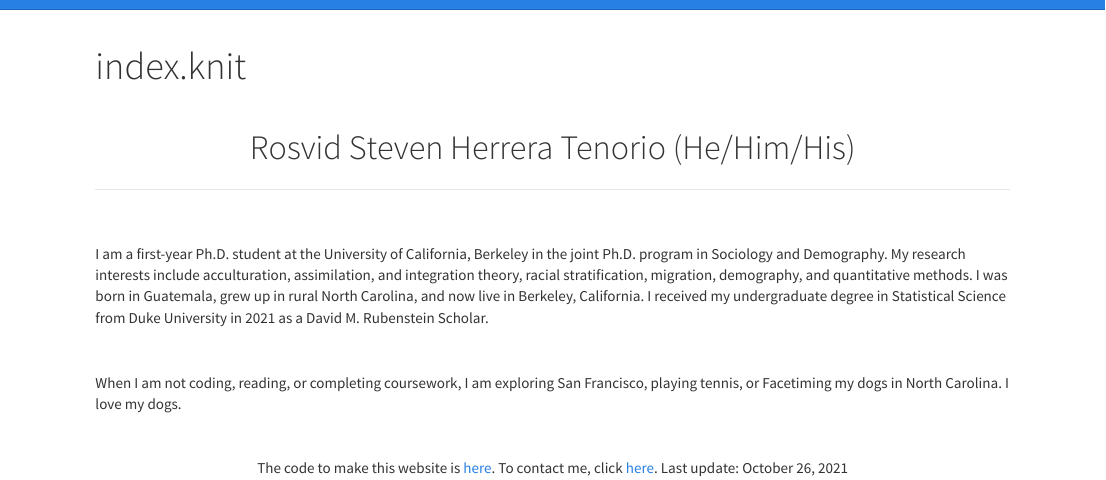
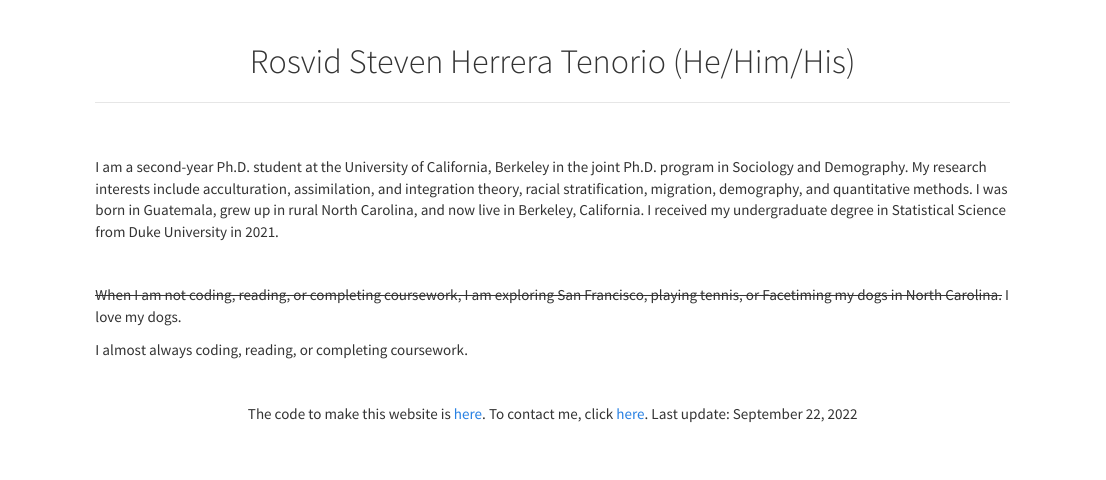
Before and after one commit to stevenherrera24/rosvidherreratenorio.github.io, an R Markdown document (index.Rmd): the page in a window 1100 px wide, from its top. Rendered offline with R 4.5, knitr and Pandoc, with nearby package versions.

Commit message:
Updated some of the text on my website.

```diff
--- a/index.Rmd
+++ b/index.Rmd
@@ -1,5 +1,5 @@
 ---
-title: "index.knit"
+title: " "
 ---
 
 <br>
@@ -12,14 +12,17 @@ title: "index.knit"
 
 <br>
 
-I am a first-year Ph.D. student at the University of California, Berkeley in the joint Ph.D. program in Sociology and Demography. My research interests include acculturation, assimilation, and integration theory, racial stratification, migration, demography, and quantitative methods. I was born in Guatemala, grew up in rural North Carolina, and now live in Berkeley, California. I received my undergraduate degree in Statistical Science from Duke University in 2021 as a David M. Rubenstein Scholar.
+I am a second-year Ph.D. student at the University of California, Berkeley in the joint Ph.D. program in Sociology and Demography. My research interests include acculturation, assimilation, and integration theory, racial stratification, migration, demography, and quantitative methods. I was born in Guatemala, grew up in rural North Carolina, and now live in Berkeley, California. I received my undergraduate degree in Statistical Science from Duke University in 2021.
 
 <br>
 
-When I am not coding, reading, or completing coursework, I am exploring San Francisco, playing tennis, or Facetiming my dogs in North Carolina. I love my dogs.
+~~When I am not coding, reading, or completing coursework, I am exploring San Francisco, playing tennis, or Facetiming my dogs in North Carolina.~~ I love my dogs.
+
+
+I almost always coding, reading, or completing coursework.
 
 <br>
 
 <center>
-The code to make this website is [here](https://github.com/stevenherrera24/stevenherrera24.github.io). To contact me, click [here](https://stevenherreratenorio.com/contact.html). Last update: October 26, 2021
+The code to make this website is [here](https://github.com/stevenherrera24/stevenherrera24.github.io). To contact me, click [here](https://stevenherreratenorio.com/contact.html). Last update: September 22, 2022
 </center>
```
Also changed, not shown: about.Rmd (+2 -2 lines), contact.Rmd (+1 -1 lines), research.Rmd (+1 -1 lines), about.html, index.html.
